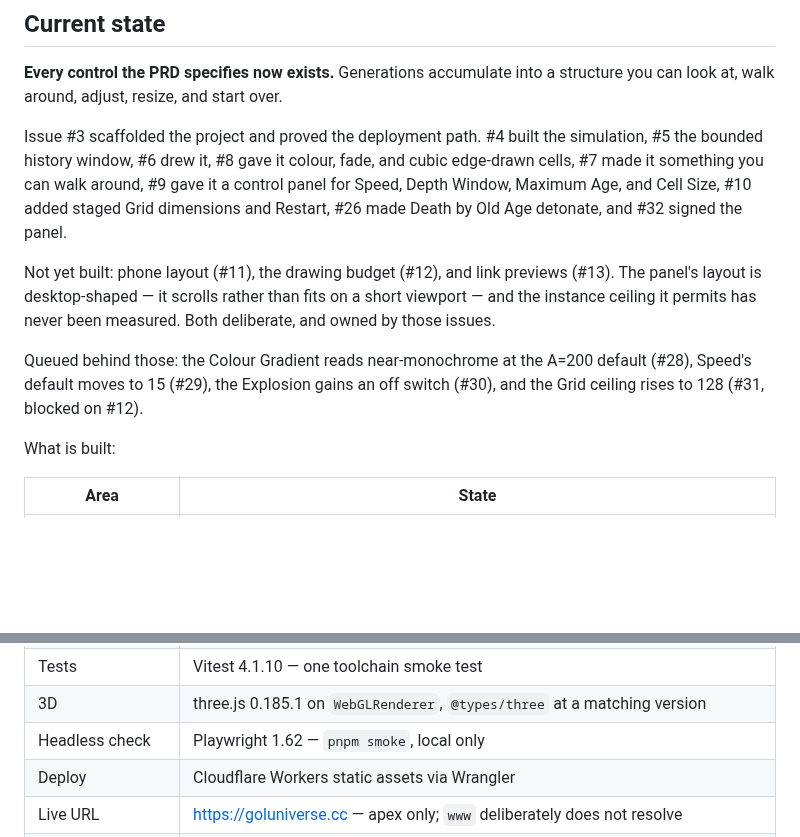
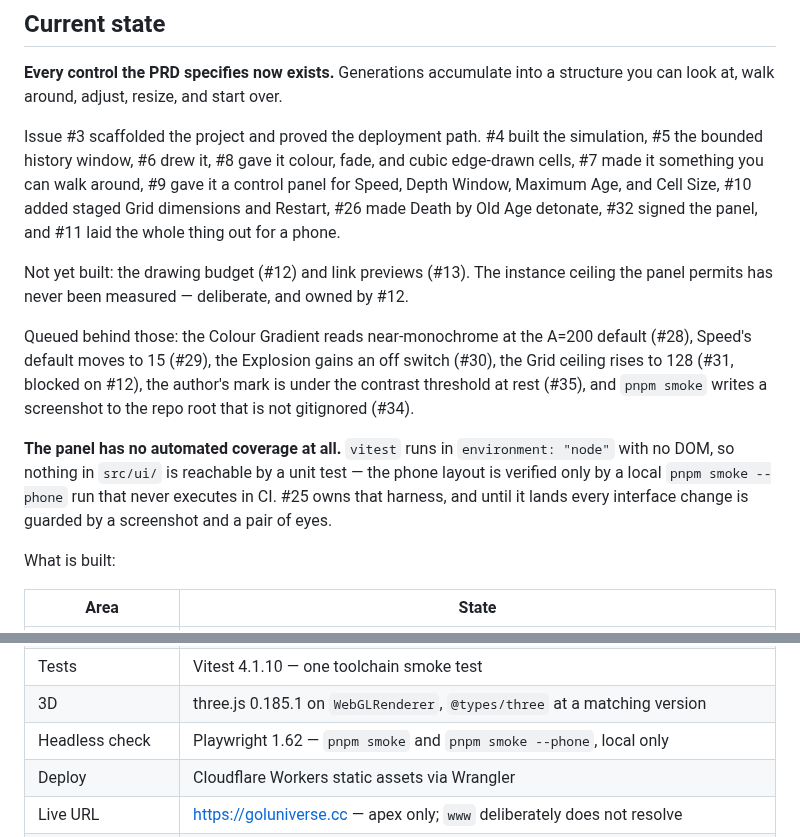
Before and after one commit to WrathZA/3dgol, a Markdown page: .zalwa/codebase.md, 2 parts joined by grey strips. Drawn GitHub-style; blank space fills up the shorter version.

```diff
--- a/.zalwa/codebase.md
+++ b/.zalwa/codebase.md
@@ -10,15 +10,21 @@ walk around, adjust, resize, and start over.
 Issue #3 scaffolded the project and proved the deployment path. #4 built the simulation, #5 the bounded
 history window, #6 drew it, #8 gave it colour, fade, and cubic edge-drawn cells, #7 made it something you
 can walk around, #9 gave it a control panel for Speed, Depth Window, Maximum Age, and Cell Size, #10
-added staged Grid dimensions and Restart, #26 made Death by Old Age detonate, and #32 signed the panel.
+added staged Grid dimensions and Restart, #26 made Death by Old Age detonate, #32 signed the panel, and
+#11 laid the whole thing out for a phone.
 
-Not yet built: phone layout (#11), the drawing budget (#12), and link previews (#13). The panel's layout is
-desktop-shaped — it scrolls rather than fits on a short viewport — and the instance ceiling it permits has
-never been measured. Both deliberate, and owned by those issues.
+Not yet built: the drawing budget (#12) and link previews (#13). The instance ceiling the panel permits has
+never been measured — deliberate, and owned by #12.
 
 Queued behind those: the Colour Gradient reads near-monochrome at the A=200 default (#28), Speed's default
-moves to 15 (#29), the Explosion gains an off switch (#30), and the Grid ceiling rises to 128 (#31, blocked
-on #12).
+moves to 15 (#29), the Explosion gains an off switch (#30), the Grid ceiling rises to 128 (#31, blocked
+on #12), the author's mark is under the contrast threshold at rest (#35), and `pnpm smoke` writes a
+screenshot to the repo root that is not gitignored (#34).
+
+**The panel has no automated coverage at all.** `vitest` runs in `environment: "node"` with no DOM, so
+nothing in `src/ui/` is reachable by a unit test — the phone layout is verified only by a local
+`pnpm smoke --phone` run that never executes in CI. #25 owns that harness, and until it lands every
+interface change is guarded by a screenshot and a pair of eyes.
 
 What is built:
 
@@ -30,7 +36,7 @@ What is built:
 | Lint / format | Biome 2.5.5, pinned exact, scoped to `src/`, `tests/`, and config files |
 | Tests | Vitest 4.1.10 — one toolchain smoke test |
 | 3D | three.js 0.185.1 on `WebGLRenderer`, `@types/three` at a matching version |
-| Headless check | Playwright 1.62 — `pnpm smoke`, local only |
+| Headless check | Playwright 1.62 — `pnpm smoke` and `pnpm smoke --phone`, local only |
 | Deploy | Cloudflare Workers static assets via Wrangler |
 | Live URL | https://goluniverse.cc — apex only; `www` deliberately does not resolve |
 | Fallback URL | https://3dgol.miller-brettm.workers.dev — kept live alongside the custom domain |
```
Also changed, not shown: other parts of .zalwa/codebase.md (+45 -6 lines).
